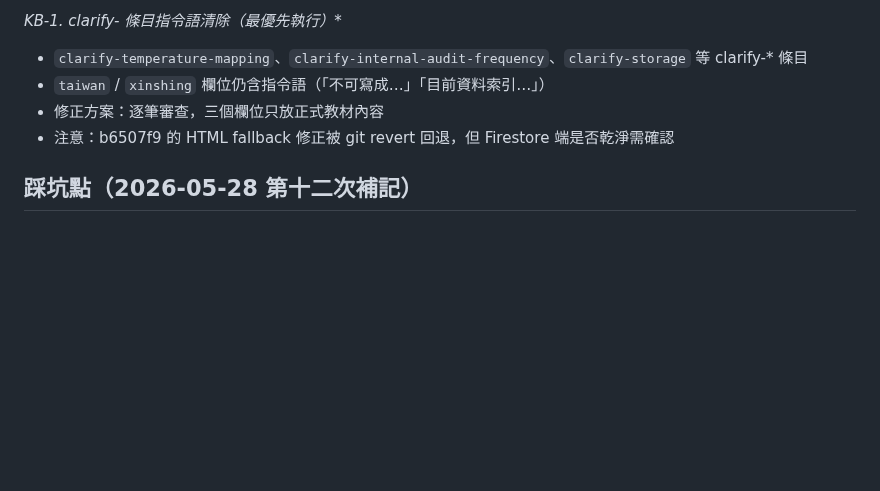
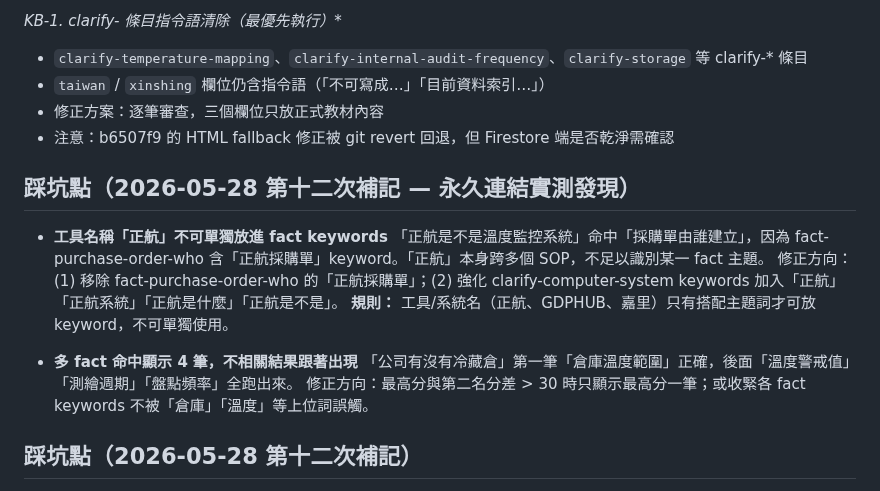
Before and after one commit to N1116839/xinshing-gdp-training, a Markdown page: HANDOFF.md, the part around the change. Rendered like a GitHub page; blank space fills up the shorter version.

Commit message:
docs: 補踩坑點 — 正航keyword跨主題誤命中、多fact顯示過多筆
Co-Authored-By: Claude Sonnet 4.6 <noreply@anthropic.com>

```diff
--- a/HANDOFF.md
+++ b/HANDOFF.md
@@ -644,6 +644,17 @@ commits 已 push，但尚未在瀏覽器驗收本次修改（搜尋演算法 +
 - 修正方案：逐筆審查，三個欄位只放正式教材內容
 - 注意：b6507f9 的 HTML fallback 修正被 git revert 回退，但 Firestore 端是否乾淨需確認
 
+## 踩坑點（2026-05-28 第十二次補記 — 永久連結實測發現）
+
+- **工具名稱「正航」不可單獨放進 fact keywords**
+  「正航是不是溫度監控系統」命中「採購單由誰建立」，因為 fact-purchase-order-who 含「正航採購單」keyword。「正航」本身跨多個 SOP，不足以識別某一 fact 主題。
+  修正方向：(1) 移除 fact-purchase-order-who 的「正航採購單」；(2) 強化 clarify-computer-system keywords 加入「正航」「正航系統」「正航是什麼」「正航是不是」。
+  **規則：** 工具/系統名（正航、GDPHUB、嘉里）只有搭配主題詞才可放 keyword，不可單獨使用。
+
+- **多 fact 命中顯示 4 筆，不相關結果跟著出現**
+  「公司有沒有冷藏倉」第一筆「倉庫溫度範圍」正確，後面「溫度警戒值」「測繪週期」「盤點頻率」全跑出來。
+  修正方向：最高分與第二名分差 > 30 時只顯示最高分一筆；或收緊各 fact keywords 不被「倉庫」「溫度」等上位詞誤觸。
+
 ## 踩坑點（2026-05-28 第十二次補記）
 
 - **KB 查詢結果 UI：「尚未查詢」與「找不到命中資料」同時顯示**
```
